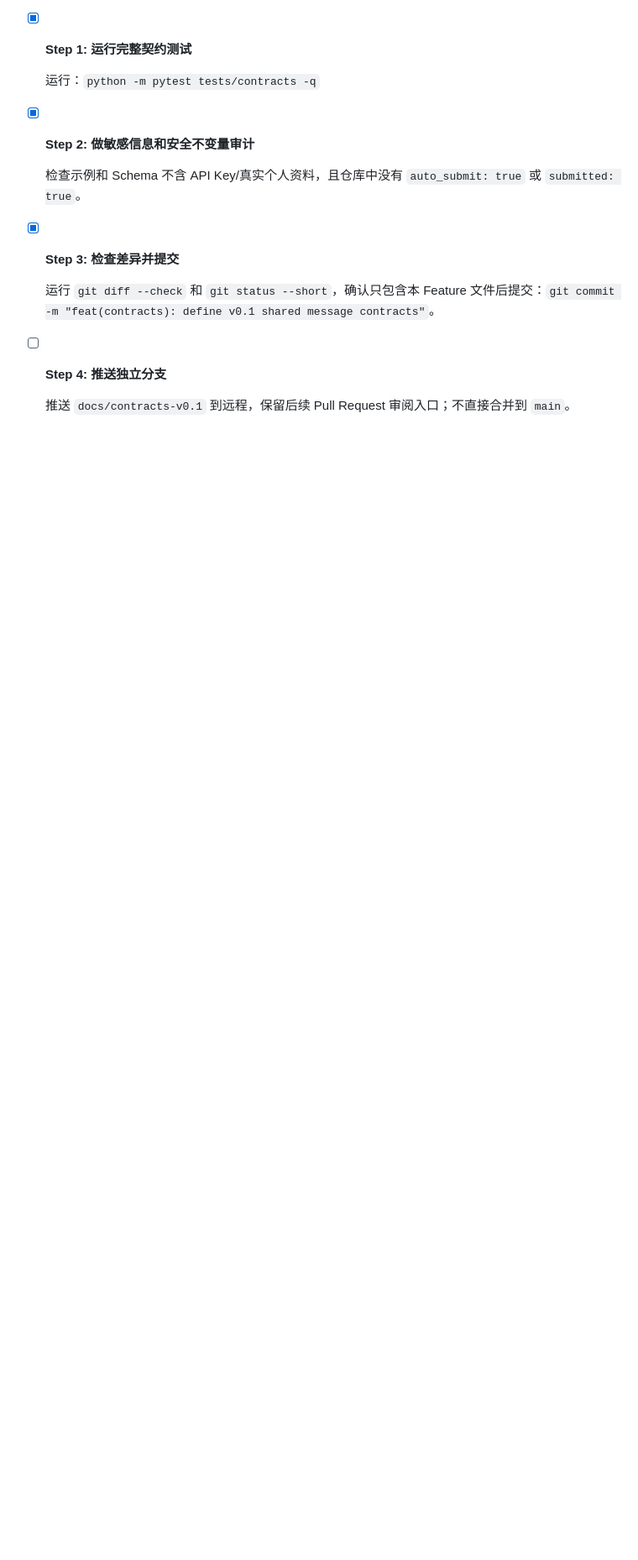
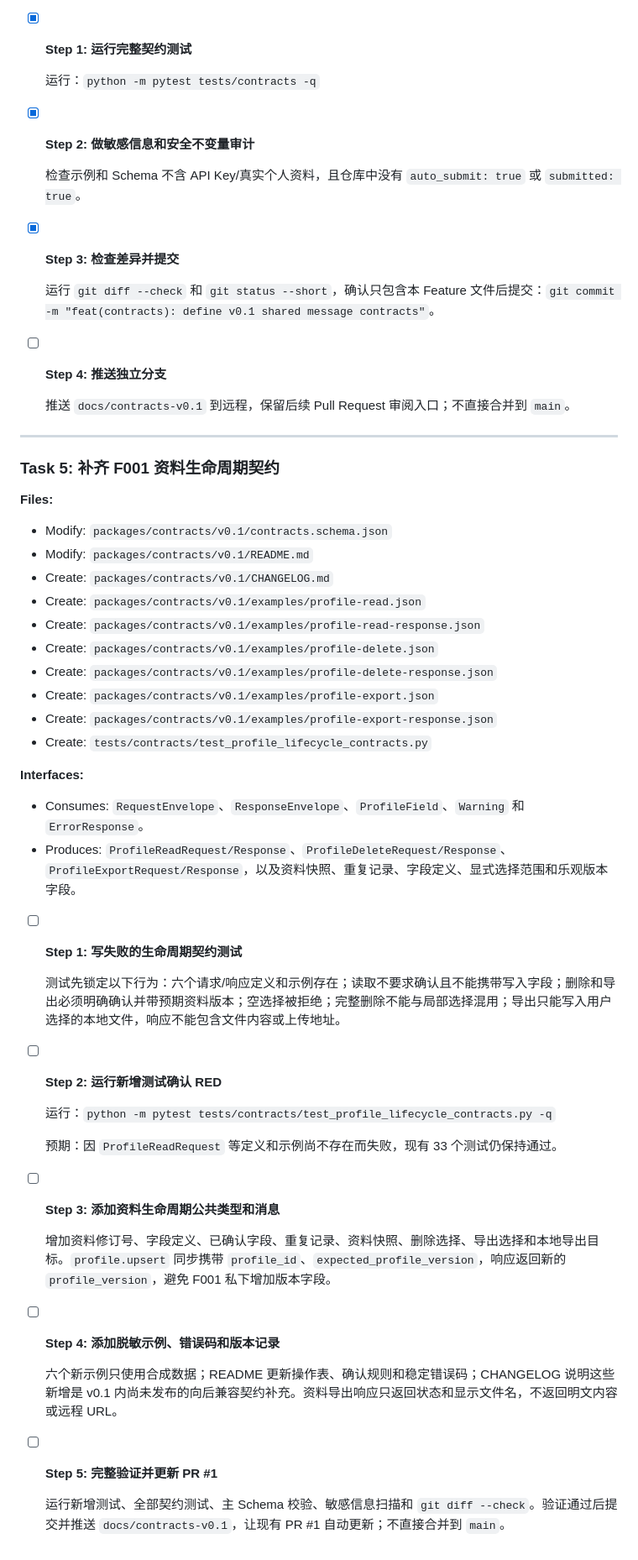
Before and after one commit to lxy-2001/resume-form-assistant, a Markdown page: docs/architecture/contracts-v0.1-plan.md, the part around the change. Shown at 84% size. Drawn GitHub-style; blank space fills up the shorter version.

Commit message:
docs(contracts): plan profile lifecycle amendment

```diff
--- a/docs/architecture/contracts-v0.1-plan.md
+++ b/docs/architecture/contracts-v0.1-plan.md
@@ -105,3 +105,45 @@
 - [ ] **Step 4: 推送独立分支**
 
   推送 `docs/contracts-v0.1` 到远程，保留后续 Pull Request 审阅入口；不直接合并到 `main`。
+
+---
+
+### Task 5: 补齐 F001 资料生命周期契约
+
+**Files:**
+- Modify: `packages/contracts/v0.1/contracts.schema.json`
+- Modify: `packages/contracts/v0.1/README.md`
+- Create: `packages/contracts/v0.1/CHANGELOG.md`
+- Create: `packages/contracts/v0.1/examples/profile-read.json`
+- Create: `packages/contracts/v0.1/examples/profile-read-response.json`
+- Create: `packages/contracts/v0.1/examples/profile-delete.json`
+- Create: `packages/contracts/v0.1/examples/profile-delete-response.json`
+- Create: `packages/contracts/v0.1/examples/profile-export.json`
+- Create: `packages/contracts/v0.1/examples/profile-export-response.json`
+- Create: `tests/contracts/test_profile_lifecycle_contracts.py`
+
+**Interfaces:**
+- Consumes: `RequestEnvelope`、`ResponseEnvelope`、`ProfileField`、`Warning` 和 `ErrorResponse`。
+- Produces: `ProfileReadRequest/Response`、`ProfileDeleteRequest/Response`、`ProfileExportRequest/Response`，以及资料快照、重复记录、字段定义、显式选择范围和乐观版本字段。
+
+- [ ] **Step 1: 写失败的生命周期契约测试**
+
+  测试先锁定以下行为：六个请求/响应定义和示例存在；读取不要求确认且不能携带写入字段；删除和导出必须明确确认并带预期资料版本；空选择被拒绝；完整删除不能与局部选择混用；导出只能写入用户选择的本地文件，响应不能包含文件内容或上传地址。
+
+- [ ] **Step 2: 运行新增测试确认 RED**
+
+  运行：`python -m pytest tests/contracts/test_profile_lifecycle_contracts.py -q`
+
+  预期：因 `ProfileReadRequest` 等定义和示例尚不存在而失败，现有 33 个测试仍保持通过。
+
+- [ ] **Step 3: 添加资料生命周期公共类型和消息**
+
+  增加资料修订号、字段定义、已确认字段、重复记录、资料快照、删除选择、导出选择和本地导出目标。`profile.upsert` 同步携带 `profile_id`、`expected_profile_version`，响应返回新的 `profile_version`，避免 F001 私下增加版本字段。
+
+- [ ] **Step 4: 添加脱敏示例、错误码和版本记录**
+
+  六个新示例只使用合成数据；README 更新操作表、确认规则和稳定错误码；CHANGELOG 说明这些新增是 v0.1 内尚未发布的向后兼容契约补充。资料导出响应只返回状态和显示文件名，不返回明文内容或远程 URL。
+
+- [ ] **Step 5: 完整验证并更新 PR #1**
+
+  运行新增测试、全部契约测试、主 Schema 校验、敏感信息扫描和 `git diff --check`。验证通过后提交并推送 `docs/contracts-v0.1`，让现有 PR #1 自动更新；不直接合并到 `main`。
```
